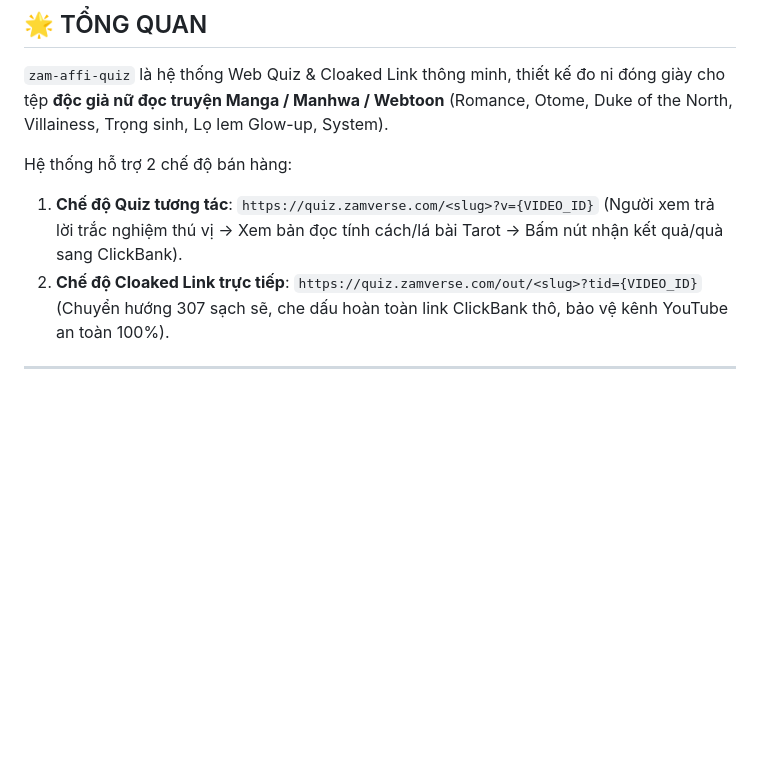
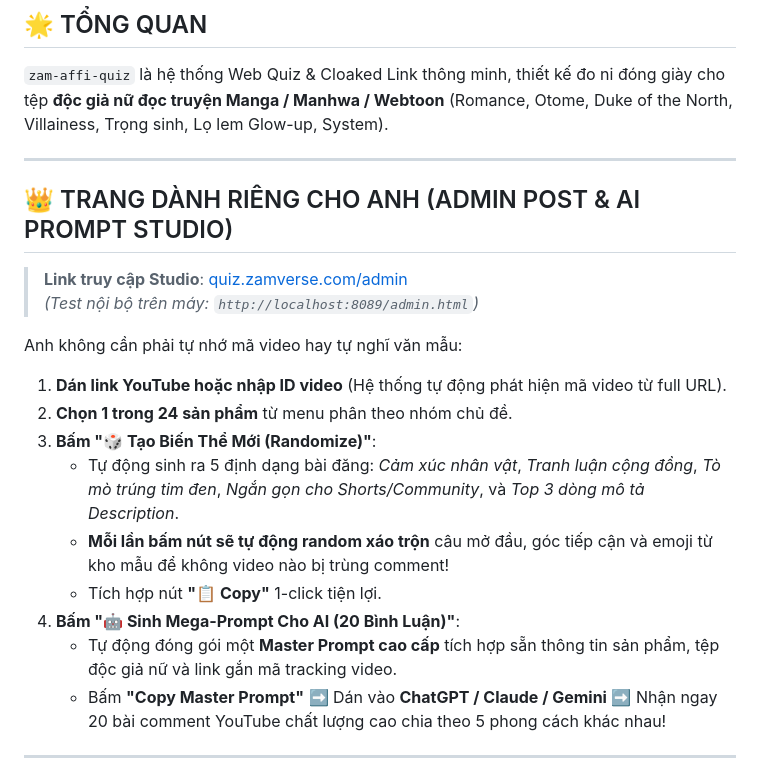
Before and after one commit to longhtd/zam-affi-quiz, a Markdown page: README.md, the part around the change. Rendered like a GitHub page; blank space fills up the shorter version.

Commit message:
docs: document admin studio in README.md

```diff
--- a/README.md
+++ b/README.md
@@ -11,9 +11,23 @@
 
 `zam-affi-quiz` là hệ thống Web Quiz & Cloaked Link thông minh, thiết kế đo ni đóng giày cho tệp **độc giả nữ đọc truyện Manga / Manhwa / Webtoon** (Romance, Otome, Duke of the North, Villainess, Trọng sinh, Lọ lem Glow-up, System).
 
-Hệ thống hỗ trợ 2 chế độ bán hàng:
-1. **Chế độ Quiz tương tác**: `https://quiz.zamverse.com/<slug>?v={VIDEO_ID}` (Người xem trả lời trắc nghiệm thú vị -> Xem bản đọc tính cách/lá bài Tarot -> Bấm nút nhận kết quả/quà sang ClickBank).
-2. **Chế độ Cloaked Link trực tiếp**: `https://quiz.zamverse.com/out/<slug>?tid={VIDEO_ID}` (Chuyển hướng 307 sạch sẽ, che dấu hoàn toàn link ClickBank thô, bảo vệ kênh YouTube an toàn 100%).
+---
+
+## 👑 TRANG DÀNH RIÊNG CHO ANH (ADMIN POST & AI PROMPT STUDIO)
+
+> **Link truy cập Studio**: [quiz.zamverse.com/admin](https://quiz.zamverse.com/admin)
+> *(Test nội bộ trên máy: `http://localhost:8089/admin.html`)*
+
+Anh không cần phải tự nhớ mã video hay tự nghĩ văn mẫu:
+1. **Dán link YouTube hoặc nhập ID video** (Hệ thống tự động phát hiện mã video từ full URL).
+2. **Chọn 1 trong 24 sản phẩm** từ menu phân theo nhóm chủ đề.
+3. **Bấm "🎲 Tạo Biến Thể Mới (Randomize)"**:
+   - Tự động sinh ra 5 định dạng bài đăng: *Cảm xúc nhân vật*, *Tranh luận cộng đồng*, *Tò mò trúng tim đen*, *Ngắn gọn cho Shorts/Community*, và *Top 3 dòng mô tả Description*.
+   - **Mỗi lần bấm nút sẽ tự động random xáo trộn** câu mở đầu, góc tiếp cận và emoji từ kho mẫu để không video nào bị trùng comment!
+   - Tích hợp nút **"📋 Copy"** 1-click tiện lợi.
+4. **Bấm "🤖 Sinh Mega-Prompt Cho AI (20 Bình Luận)"**:
+   - Tự động đóng gói một **Master Prompt cao cấp** tích hợp sẵn thông tin sản phẩm, tệp độc giả nữ và link gắn mã tracking video.
+   - Bấm **"Copy Master Prompt"** ➡️ Dán vào **ChatGPT / Claude / Gemini** ➡️ Nhận ngay 20 bài comment YouTube chất lượng cao chia theo 5 phong cách khác nhau!
 
 ---
 
```
